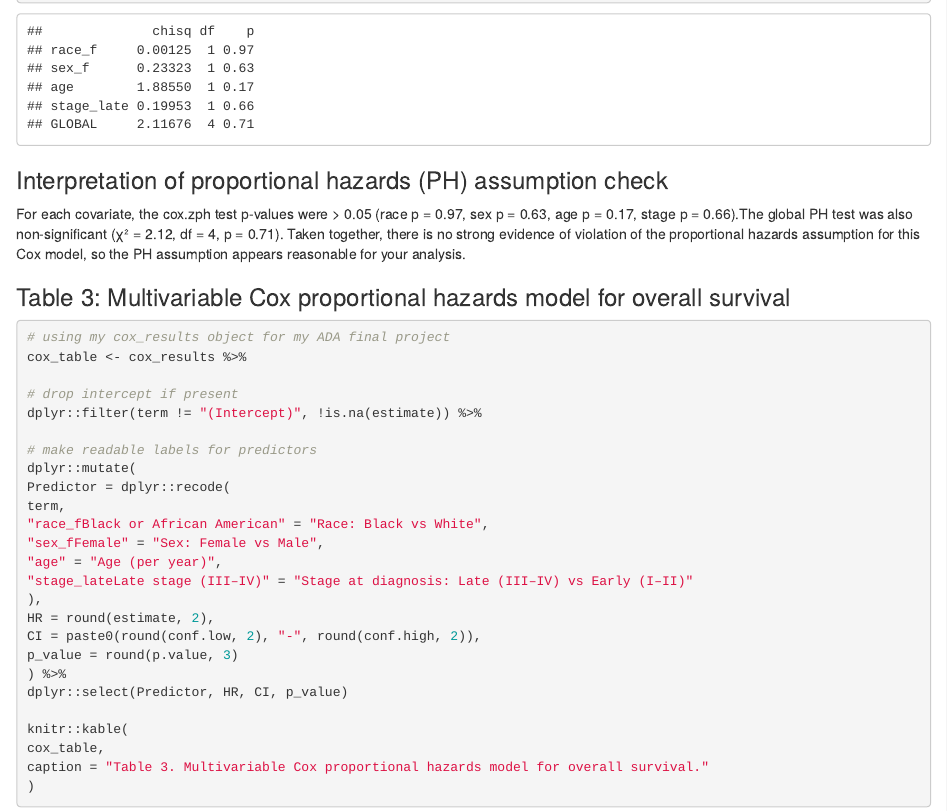
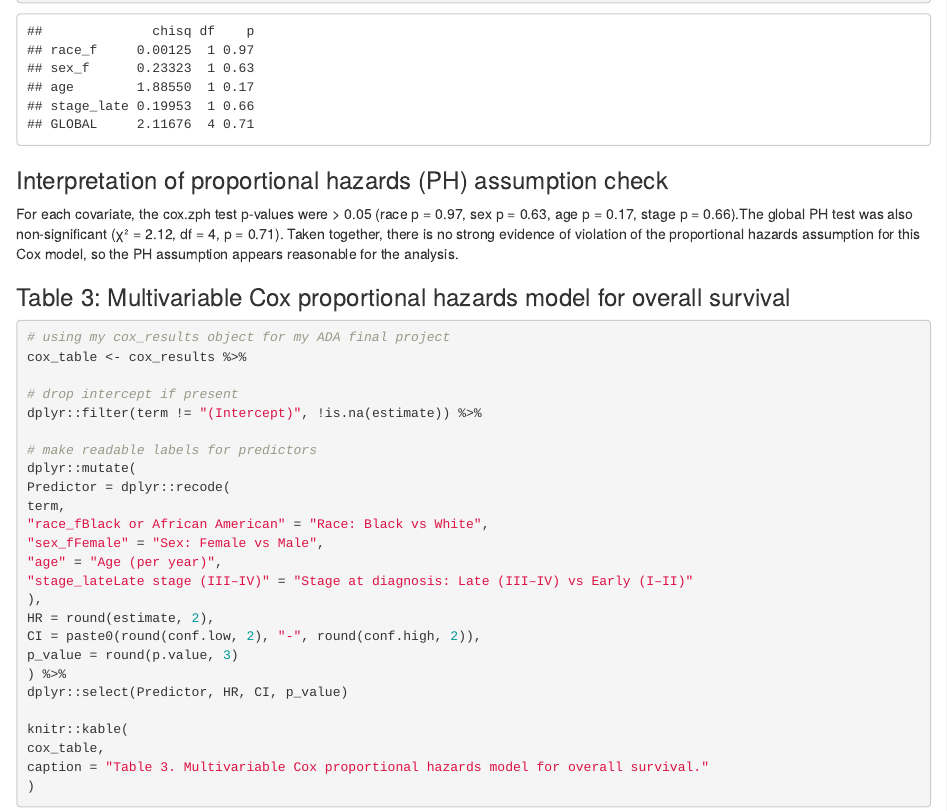
Before and after one commit to Abel7154/ADA_final_project, an R Markdown document (Final_Project.Rmd): the page in a window 1100 px wide, from 1050 px down. The pictures show the output file Final_Project.html that the author committed with the source, opened offline.

Commit message:
Add files via upload

```diff
--- a/Final_Project.Rmd
+++ b/Final_Project.Rmd
@@ -736,7 +736,7 @@ cox_ph_test
 ### Interpretation of proportional hazards (PH) assumption check
 
 For each covariate, the cox.zph test p-values were > 0.05 (race p = 0.97, sex p = 0.63, age p = 0.17, stage p = 0.66).The global PH test was also non-significant (χ² = 2.12, df = 4, p = 0.71).
-Taken together, there is no strong evidence of violation of the proportional hazards assumption for this Cox model, so the PH assumption appears reasonable for your analysis.
+Taken together, there is no strong evidence of violation of the proportional hazards assumption for this Cox model, so the PH assumption appears reasonable for the analysis.
 
 
 ### Table 3: Multivariable Cox proportional hazards model for overall survival
```
Also changed, not shown: Final_Project.html, README.md.
